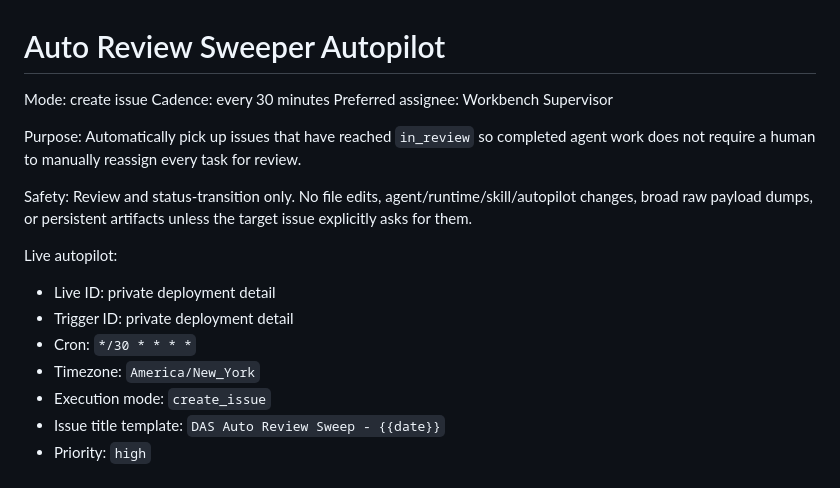
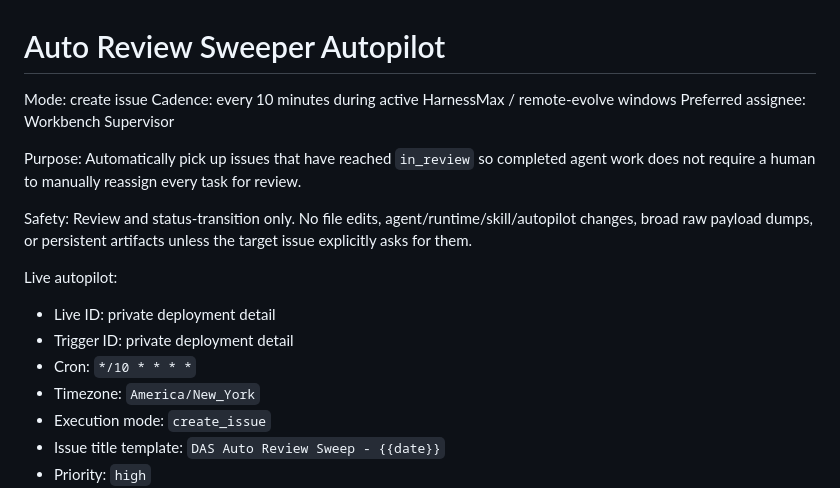
Before and after one commit to Fearvox/multica-ultimate-workbench, a Markdown page: autopilots/auto-review-sweeper.md, the part around the change. Rendered like a GitHub page.

Commit message:
chore: speed up auto review sweeper

```diff
--- a/autopilots/auto-review-sweeper.md
+++ b/autopilots/auto-review-sweeper.md
@@ -1,7 +1,7 @@
 # Auto Review Sweeper Autopilot
 
 Mode: create issue
-Cadence: every 30 minutes
+Cadence: every 10 minutes during active HarnessMax / remote-evolve windows
 Preferred assignee: Workbench Supervisor
 
 Purpose: Automatically pick up issues that have reached `in_review` so completed agent work does not require a human to manually reassign every task for review.
@@ -12,7 +12,7 @@ Live autopilot:
 
 - Live ID: private deployment detail
 - Trigger ID: private deployment detail
-- Cron: `*/30 * * * *`
+- Cron: `*/10 * * * *`
 - Timezone: `America/New_York`
 - Execution mode: `create_issue`
 - Issue title template: `DAS Auto Review Sweep - {{date}}`
```
